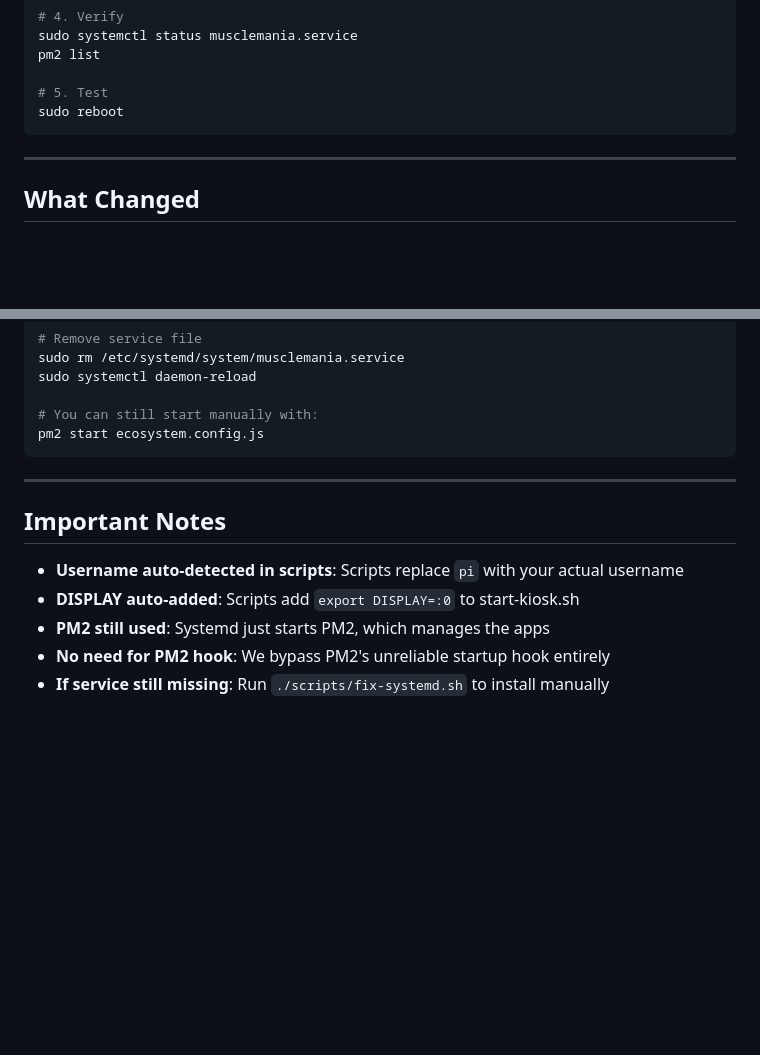
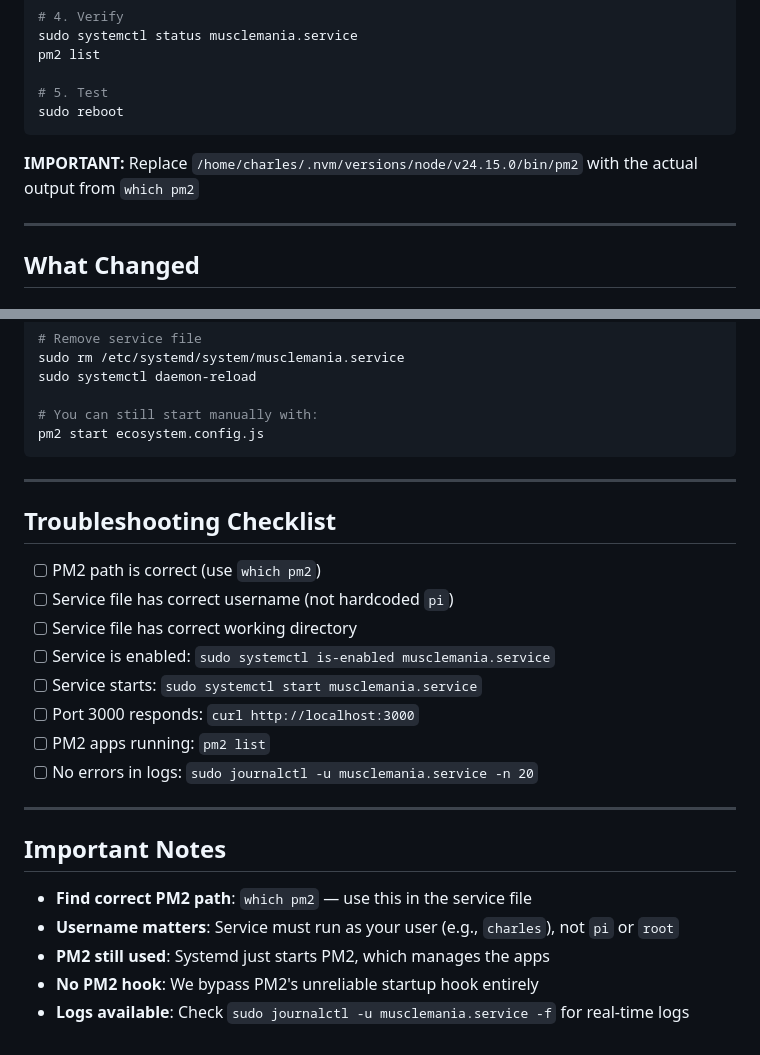
Before and after one commit to Axionbytee/MuscleMania, a Markdown page: SYSTEMD-SETUP.md, 2 parts joined by grey strips. Drawn GitHub-style; blank space fills up the shorter version.

````diff
--- a/SYSTEMD-SETUP.md
+++ b/SYSTEMD-SETUP.md
@@ -65,6 +87,8 @@ pm2 list
 # 5. Test
 sudo reboot
 ```
+
+**IMPORTANT:** Replace `/home/charles/.nvm/versions/node/v24.15.0/bin/pm2` with the actual output from `which pm2`
 
 ---
 
@@ -177,10 +201,23 @@ pm2 start ecosystem.config.js
 
 ---
 
+## Troubleshooting Checklist
+
+- [ ] PM2 path is correct (use `which pm2`)
+- [ ] Service file has correct username (not hardcoded `pi`)
+- [ ] Service file has correct working directory
+- [ ] Service is enabled: `sudo systemctl is-enabled musclemania.service`
+- [ ] Service starts: `sudo systemctl start musclemania.service`
+- [ ] Port 3000 responds: `curl http://localhost:3000`
+- [ ] PM2 apps running: `pm2 list`
+- [ ] No errors in logs: `sudo journalctl -u musclemania.service -n 20`
+
+---
+
 ## Important Notes
 
-- **Username auto-detected in scripts**: Scripts replace `pi` with your actual username
-- **DISPLAY auto-added**: Scripts add `export DISPLAY=:0` to start-kiosk.sh
+- **Find correct PM2 path**: `which pm2` — use this in the service file
+- **Username matters**: Service must run as your user (e.g., `charles`), not `pi` or `root`
 - **PM2 still used**: Systemd just starts PM2, which manages the apps
-- **No need for PM2 hook**: We bypass PM2's unreliable startup hook entirely
-- **If service still missing**: Run `./scripts/fix-systemd.sh` to install manually
+- **No PM2 hook**: We bypass PM2's unreliable startup hook entirely
+- **Logs available**: Check `sudo journalctl -u musclemania.service -f` for real-time logs
````
Also changed, not shown: other parts of SYSTEMD-SETUP.md (+34 -12 lines).
